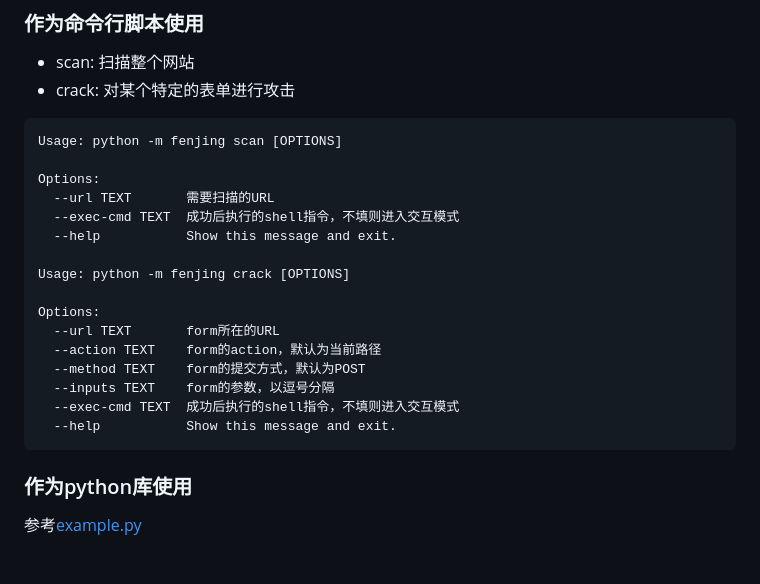
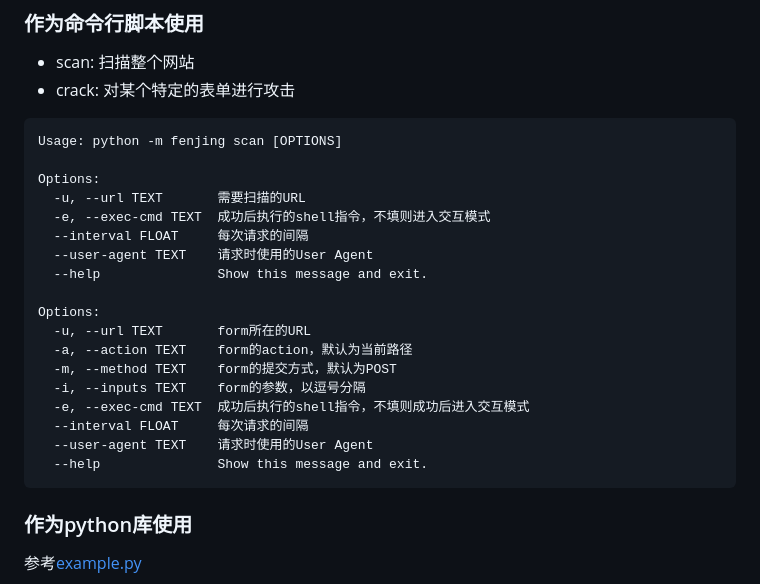
Before and after one commit to Marven11/Fenjing, a Markdown page: README.md, the part around the change. GitHub-like rendering; blank space fills up the shorter version.

````diff
--- a/README.md
+++ b/README.md
@@ -117,19 +117,21 @@ docker run -it --net host fenjing scan --url 'http://xxx/'
 Usage: python -m fenjing scan [OPTIONS]
 
 Options:
-  --url TEXT       需要扫描的URL
-  --exec-cmd TEXT  成功后执行的shell指令，不填则进入交互模式
-  --help           Show this message and exit.
-
-Usage: python -m fenjing crack [OPTIONS]
+  -u, --url TEXT       需要扫描的URL
+  -e, --exec-cmd TEXT  成功后执行的shell指令，不填则进入交互模式
+  --interval FLOAT     每次请求的间隔
+  --user-agent TEXT    请求时使用的User Agent
+  --help               Show this message and exit.
 
 Options:
-  --url TEXT       form所在的URL
-  --action TEXT    form的action，默认为当前路径
-  --method TEXT    form的提交方式，默认为POST
-  --inputs TEXT    form的参数，以逗号分隔
-  --exec-cmd TEXT  成功后执行的shell指令，不填则进入交互模式
-  --help           Show this message and exit.
+  -u, --url TEXT       form所在的URL
+  -a, --action TEXT    form的action，默认为当前路径
+  -m, --method TEXT    form的提交方式，默认为POST
+  -i, --inputs TEXT    form的参数，以逗号分隔
+  -e, --exec-cmd TEXT  成功后执行的shell指令，不填则成功后进入交互模式
+  --interval FLOAT     每次请求的间隔
+  --user-agent TEXT    请求时使用的User Agent
+  --help               Show this message and exit.
 ```
 
 ### 作为python库使用
````
